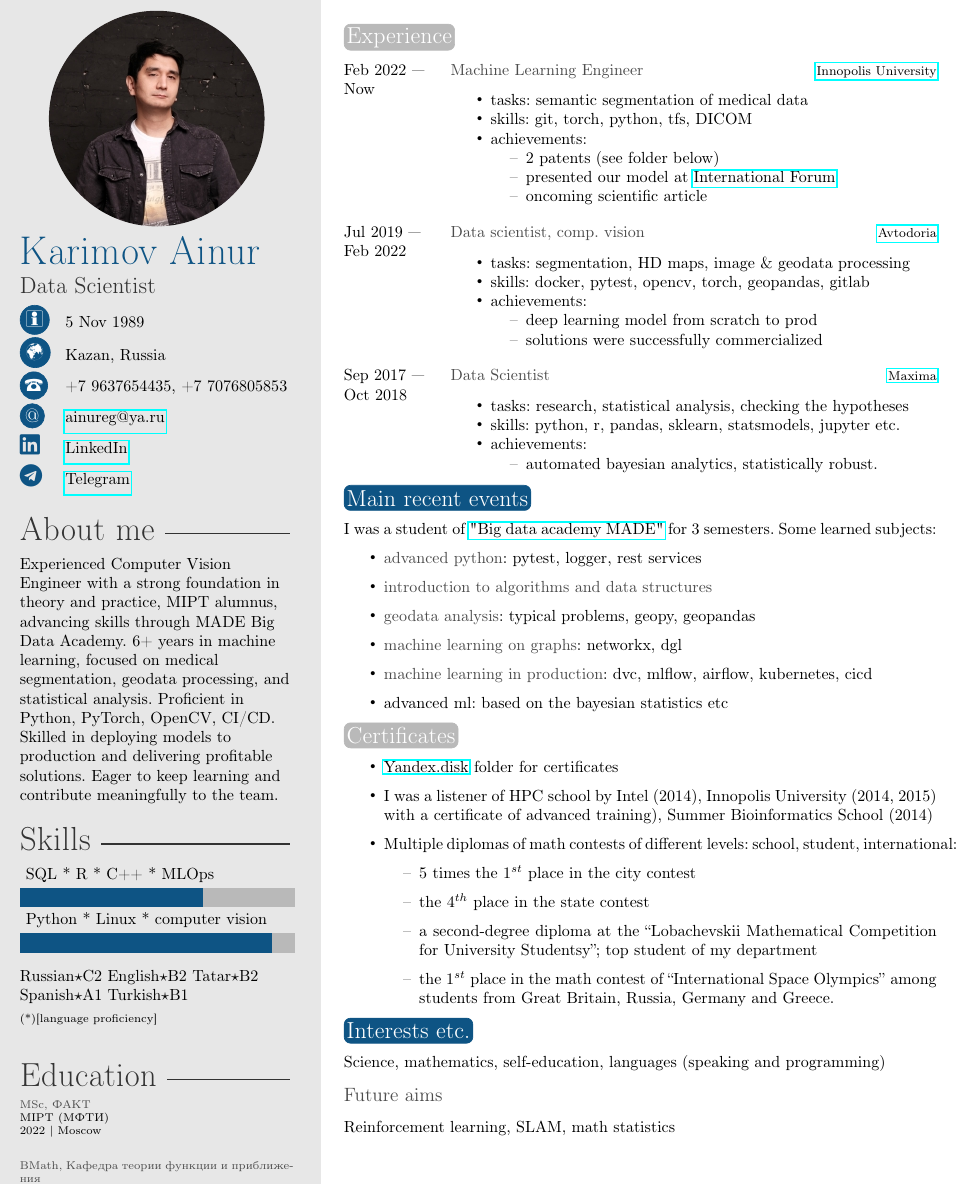
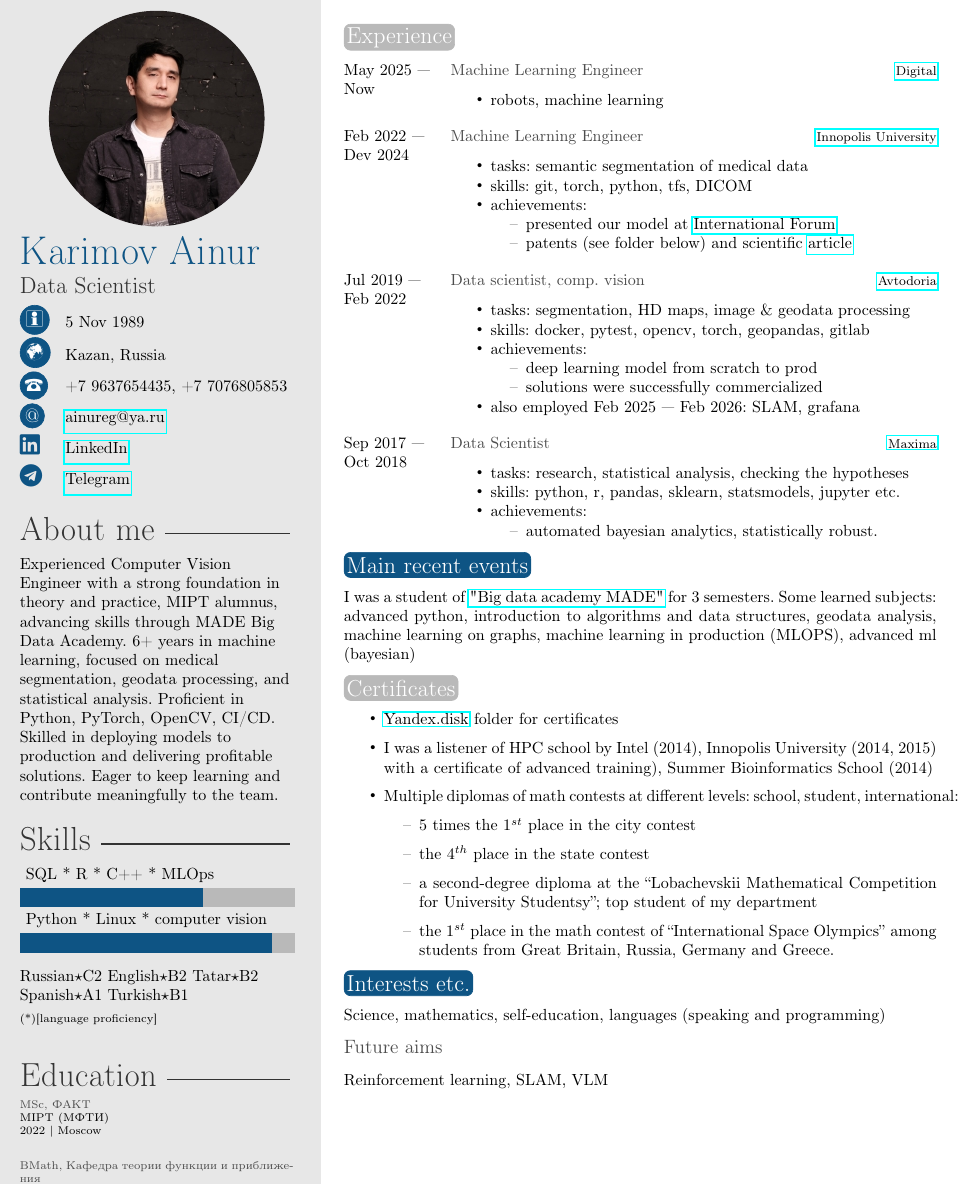
Before and after one commit to ainureg/cv, a LaTeX CV (cv_karimov_ainur.tex): part of the page, cut so that both start at the same text. Compiled offline with pdfLaTeX.

Commit message:
digital and minor fixes

```diff
--- a/cv_karimov_ainur.tex
+++ b/cv_karimov_ainur.tex
@@ -90,9 +90,22 @@ Experienced Computer Vision Engineer with a strong foundation in theory and prac
 \section{Experience}
 
 \begin{twenty} % Environment for a list with descriptions
+
+        \twentyitem
+        {May 2025 —}
+        {Now}
+        {Machine Learning Engineer}
+        {  \href{https://tattelecom.digital/}{Digital}}
+        {}
+        {
+        {\begin{itemize}
+            \item robots, machine learning
+        \end{itemize}}
+        }
+        \\
         \twentyitem
         {Feb 2022 —}
-        {Now}
+        {Dev 2024}
         {Machine Learning Engineer}
         {\href{https://innopolis.university/en/}{Innopolis University}}
         {}
@@ -102,9 +115,8 @@ Experienced Computer Vision Engineer with a strong foundation in theory and prac
             \item skills: git, torch, python, tfs, DICOM
             \item achievements:
             {\begin{itemize}
-                \item 2 patents (see folder below)
                 \item presented our model at {\href{https://inno-onco.ru/}{International Forum}}
-                \item oncoming scientific article
+                \item patents (see folder below) and scientific {\href{https://www.mdpi.com/2077-0383/15/9/3370}{article}}
             \end{itemize}
             }
         \end{itemize}}
@@ -126,7 +138,8 @@ Experienced Computer Vision Engineer with a strong foundation in theory and prac
                 \item deep learning model from scratch to prod
                 \item solutions were successfully commercialized
             \end{itemize}
-            }
+            \item also employed Feb 2025 — Feb 2026: SLAM, grafana
+           }
         \end{itemize}}
         }
         \\
@@ -156,16 +169,7 @@ Experienced Computer Vision Engineer with a strong foundation in theory and prac
 \section{Main recent events}
 
 
-I was a student of \href{https://data.vk.company/}{"Big data academy MADE"} for 3 semesters. Some learned subjects:
-    {\begin{itemize}
-        \item \textbf{advanced python}: pytest, logger, rest services
-        \item \textbf{introduction to algorithms and data structures}
-        \item \textbf{geodata analysis}: typical problems, geopy, geopandas
-        \item \textbf{machine learning on graphs}: networkx, dgl
-        \item \textbf{machine learning in production}: dvc, mlflow, airflow, kubernetes, cicd
-        \item \emph{advanced ml}: based on the bayesian statistics etc
-    \end{itemize}
-    }
+I was a student of \href{https://data.vk.company/}{"Big data academy MADE"} for 3 semesters. Some learned subjects: advanced python, introduction to algorithms and data structures, geodata analysis, machine learning on graphs, machine learning in production (MLOPS), advanced ml (bayesian)
 
 
 %----------------------------------------------------------------------------------------
@@ -177,7 +181,7 @@ I was a student of \href{https://data.vk.company/}{"Big data academy MADE"} for
         \item \href{https://yadi.sk/d/aSyzcZ44-_l-8w?w=1}{Yandex.disk} folder for certificates
         \item I was a listener of HPC school by Intel (2014), Innopolis University (2014, 2015) with a certificate of advanced training),
         Summer Bioinformatics School (2014)
-        \item Multiple diplomas of math contests of different levels: school, student, international:
+        \item Multiple diplomas of math contests at different levels: school, student, international:
             {\begin{itemize}
             \item 5 times the $1^{st}$ place in the city contest
             \item the $4^{th}$ place in the state contest
@@ -193,7 +197,7 @@ Science, mathematics, self-education, languages (speaking and programming)
 
 \subsection{Future aims}
 
-Reinforcement learning, SLAM, math statistics
+Reinforcement learning, SLAM, VLM
 
 
 \end{document}
```
